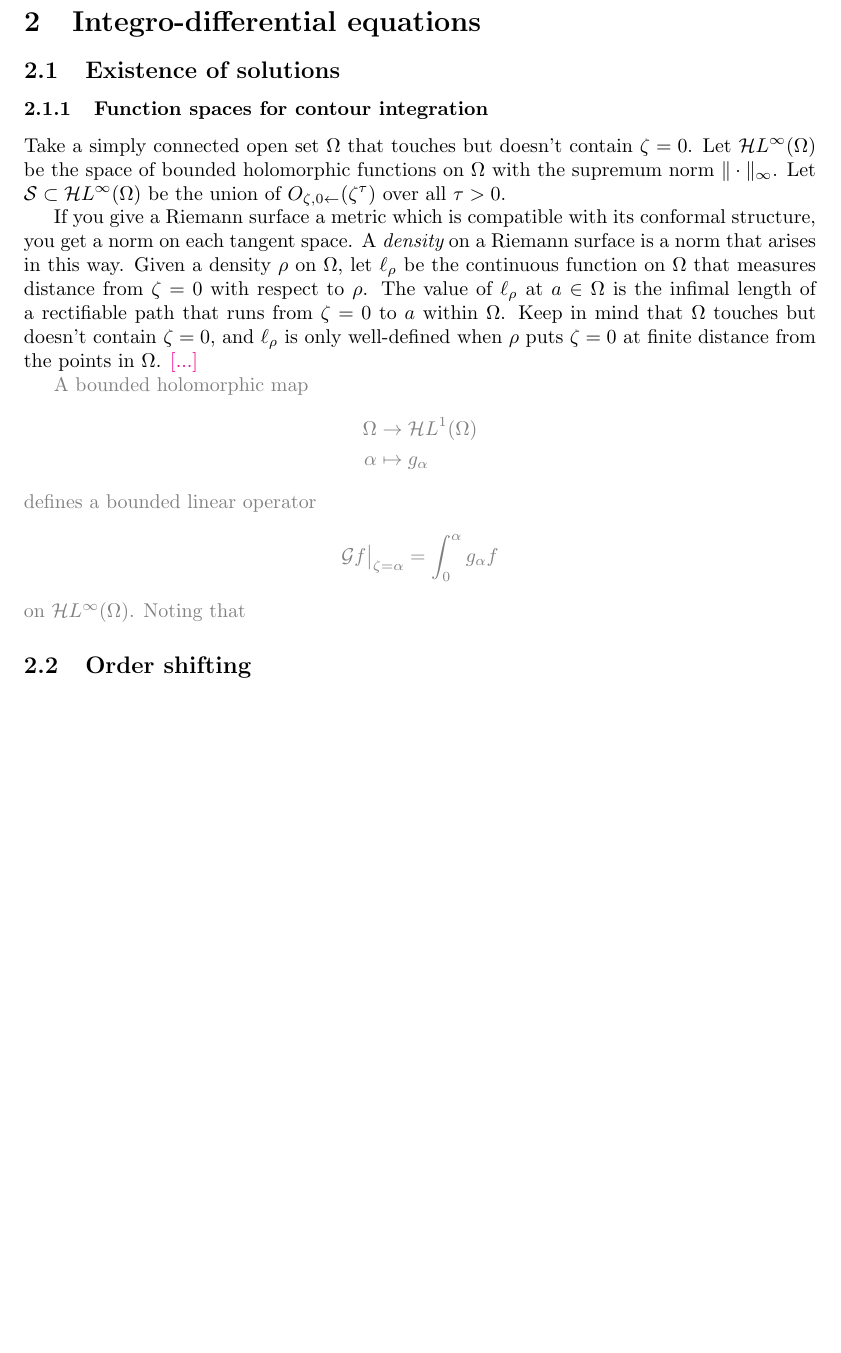
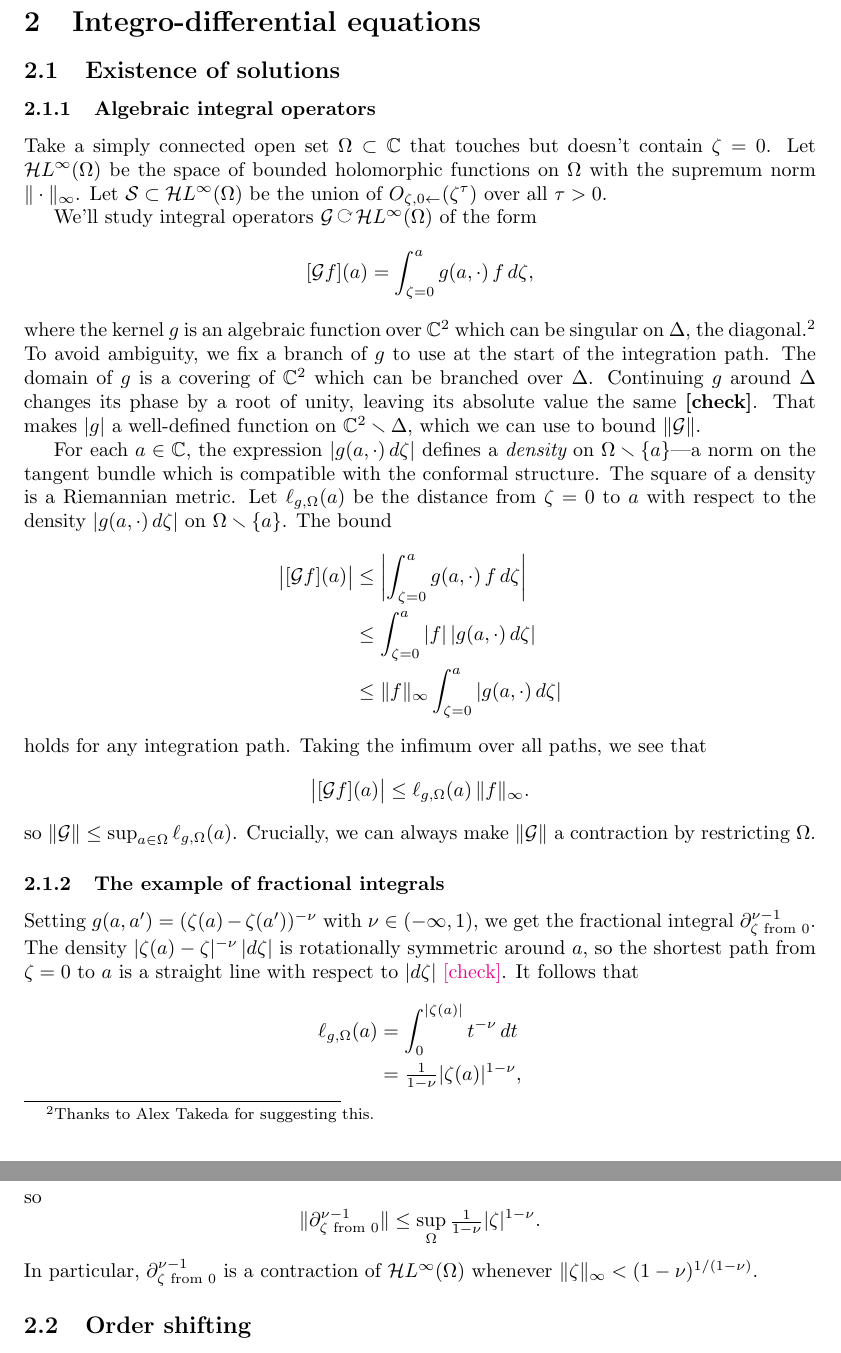
Before and after one commit to Vectornaut/airy-resurgence, a LaTeX document (airy-resurgence.tex): part of page 3 of 21 before the commit and two parts of pages 3 and 4 of 22 after it, the two joined at a grey line, cut so that both start at the same text, the shorter picture padded with empty space. Compiled offline with pdfLaTeX; a missing bibliography style is replaced by a similar one.

Commit message:
Bound norms of algebraic integral operators

```diff
--- a/airy-resurgence.tex
+++ b/airy-resurgence.tex
@@ -17,6 +17,9 @@
 
 % convenience aliases
 \newcommand{\maps}{\colon}
+
+% group action
+\newcommand{\acts}{\mathbin{\raisebox{\depth}{\rotatebox{-90}{$\circlearrowright$}}}}
 
 % symbology
 \newcommand{\Z}{\mathbb{Z}}
@@ -81,23 +84,31 @@ we learn that
 Note that $\laplace_{\xi, 0}$ is defined in the new translation structure on $\C$, while $\laplace_{\zeta, 0}$ is defined in the old translation structure. We can still compare them, because they both turn complex-valued functions on $\C$ into holomorphic functions on $T^*\C$.
 \section{Integro-differential equations}
 \subsection{Existence of solutions}
-\subsubsection{Function spaces for contour integration}
-Take a simply connected open set $\Omega$ that touches but doesn't contain $\zeta = 0$. Let $\holoL{\infty}(\Omega)$ be the space of bounded holomorphic functions on $\Omega$ with the supremum norm $\|\cdot\|_\infty$. Let $\mathcal{S} \subset \holoL{\infty}(\Omega)$ be the union of $O_{\zeta, 0 \leftarrow}(\zeta^\tau)$ over all $\tau > 0$.
+\subsubsection{Algebraic integral operators}
+Take a simply connected open set $\Omega \subset \C$ that touches but doesn't contain $\zeta = 0$. Let $\holoL{\infty}(\Omega)$ be the space of bounded holomorphic functions on $\Omega$ with the supremum norm $\|\cdot\|_\infty$. Let $\mathcal{S} \subset \holoL{\infty}(\Omega)$ be the union of $O_{\zeta, 0 \leftarrow}(\zeta^\tau)$ over all $\tau > 0$.
 
-If you give a Riemann surface a metric which is compatible with its conformal structure, you get a norm on each tangent space. A {\em density} on a Riemann surface is a norm that arises in this way. Given a density $\rho$ on $\Omega$, let $\ell_\rho$ be the continuous function on $\Omega$ that measures distance from $\zeta = 0$ with respect to $\rho$. The value of $\ell_\rho$ at $a \in \Omega$ is the infimal length of a rectifiable path that runs from $\zeta = 0$ to $a$ within $\Omega$. Keep in mind that $\Omega$ touches but doesn't contain $\zeta = 0$, and $\ell_\rho$ is only well-defined when $\rho$ puts $\zeta = 0$ at finite distance from the points in $\Omega$. \textcolor{magenta}{[...]}
+We'll study integral operators $\mathcal{G} \acts \holoL{\infty}(\Omega)$ of the form
+\[ [\mathcal{G}f](a) = \int_{\zeta = 0}^{a} g(a, \cdot)\,f\,d\zeta, \]
+where the kernel $g$ is an algebraic function over $\C^2$ which can be singular on $\Delta$, the diagonal.\footnote{Thanks to Alex Takeda for suggesting this.} To avoid ambiguity, we fix a branch of $g$ to use at the start of the integration path. The domain of $g$ is a covering of $\C^2$ which can be branched over $\Delta$. Continuing $g$ around $\Delta$ changes its phase by a root of unity, leaving its absolute value the same \textbf{[check]}. That makes $|g|$ a well-defined function on $\C^2 \smallsetminus \Delta$, which we can use to bound $\|\mathcal{G}\|$.
 
-\color{gray}
-A bounded holomorphic map
+For each $a \in \C$, the expression $|g(a, \cdot)\,d\zeta|$ defines a {\em density} on $\Omega \smallsetminus \{a\}$---a norm on the tangent bundle which is compatible with the conformal structure. The square of a density is a Riemannian metric. Let $\ell_{g, \Omega}(a)$ be the distance from $\zeta = 0$ to $a$ with respect to the density $|g(a, \cdot)\,d\zeta|$ on $\Omega \smallsetminus \{a\}$. The bound
 \begin{align*}
-\Omega & \to \holoL{1}(\Omega) \\
-\alpha & \mapsto g_\alpha
+\big|[\mathcal{G}f](a)\big| & \le \left| \int_{\zeta = 0}^{a} g(a, \cdot)\,f\,d\zeta \right| \\
+& \le \int_{\zeta = 0}^{a} |f|\,|g(a, \cdot)\,d\zeta| \\
+& \le \|f\|_\infty \int_{\zeta = 0}^{a} |g(a, \cdot)\,d\zeta|
 \end{align*}
-defines a bounded linear operator
-\[ \mathcal{G}f\big|_{\zeta = \alpha} = \int_0^\alpha  g_\alpha f \]
-on $\holoL{\infty}(\Omega)$. Noting that
-\color{black}
-
-%%with\footnote{We're using the operator norm on the left-hand side and the $L^1$ norm on the right-hand side.} $\|\mathcal{G}\| = \sup_{\alpha \in \Omega} \|g_\alpha\|_1$.
+holds for any integration path. Taking the infimum over all paths, we see that
+\[ \big|[\mathcal{G}f](a)\big| \le \ell_{g, \Omega}(a)\,\|f\|_\infty. \]
+so $\|\mathcal{G}\| \le \sup_{a \in \Omega} \ell_{g, \Omega}(a)$. Crucially, we can always make $\|\mathcal{G}\|$ a contraction by restricting $\Omega$.
+\subsubsection{The example of fractional integrals}
+Setting $g(a, a') = (\zeta(a) - \zeta(a'))^{-\nu}$ with $\nu \in (-\infty, 1)$, we get the fractional integral $\partial^{\nu-1}_{\zeta \text{ from } 0}$. The density $|\zeta(a) - \zeta|^{-\nu}\,|d\zeta|$ is rotationally symmetric around $a$, so the shortest path from $\zeta = 0$ to $a$ is a straight line with respect to $|d\zeta|$ \textcolor{magenta}{[check]}. It follows that
+\begin{align*}
+\ell_{g, \Omega}(a) & = \int_0^{|\zeta(a)|} t^{-\nu}\,dt \\
+& = \tfrac{1}{1-\nu} |\zeta(a)|^{1-\nu},
+\end{align*}
+so
+\[ \|\partial^{\nu-1}_{\zeta \text{ from } 0}\| \le \sup_\Omega \tfrac{1}{1-\nu} |\zeta|^{1-\nu}. \]
+In particular, $\partial^{\nu-1}_{\zeta \text{ from } 0}$ is a contraction of $\holoL{\infty}(\Omega)$ whenever $\|\zeta\|_\infty < (1-\nu)^{1/(1-\nu)}$.
 \subsection{Order shifting}\label{shifting}
 Consider holomorphic functions on a simply connected open set that touches but doesn't contain $\zeta = 0$. A function is {\em regular} at $\zeta = 0$ if it extends holomorphically over that point. We'll say a function is {\em slight} at $\zeta = 0$ if it can be written as
 \begin{equation}\label{eqn:slight-defn}
```
